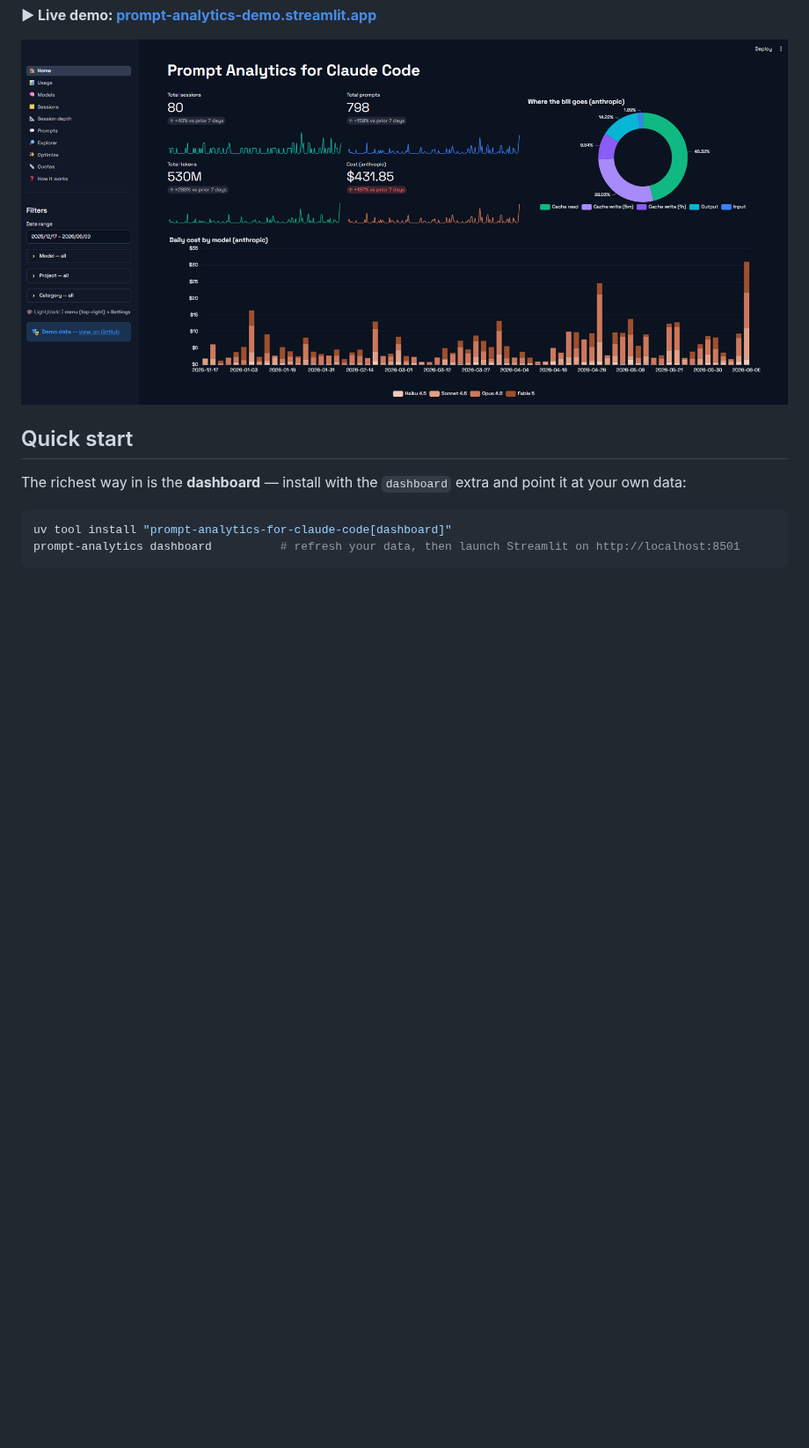
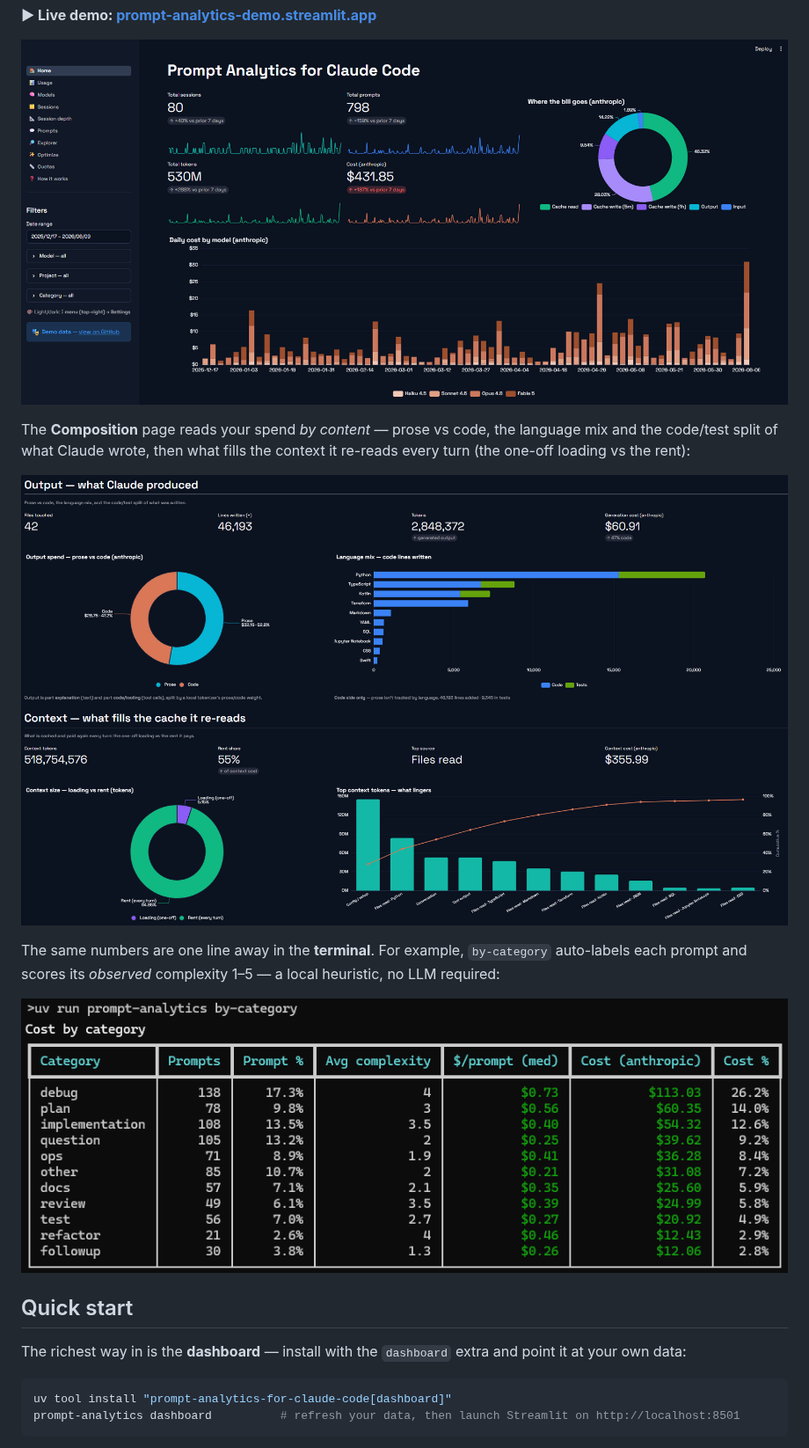
Before and after one commit to romainfjgaspard/prompt-analytics-for-claude-code, a Markdown page: README.md, the part around one of its changes. Shown at 88% size. Rendered like a GitHub page; pictures changed too: docs/screenshots/dashboard-composition.png (added); blank space fills up the shorter version.

```diff
--- a/README.md
+++ b/README.md
@@ -31,6 +27,14 @@ And a live Streamlit demo runs on a synthetic dataset (no real prompts), so you
 **▶ Live demo: [prompt-analytics-demo.streamlit.app](https://prompt-analytics-demo.streamlit.app)**
 
 [![The prompt-analytics Streamlit dashboard — KPI cards, cost by token type, and daily cost by model](https://raw.githubusercontent.com/romainfjgaspard/prompt-analytics-for-claude-code/main/docs/screenshots/dashboard-home.png)](https://prompt-analytics-demo.streamlit.app)
+
+The **Composition** page reads your spend *by content* — prose vs code, the language mix and the code/test split of what Claude wrote, then what fills the context it re-reads every turn (the one-off loading vs the rent):
+
+[![The Composition page — output prose vs code, language mix, and context loading vs rent](https://raw.githubusercontent.com/romainfjgaspard/prompt-analytics-for-claude-code/main/docs/screenshots/dashboard-composition.png)](https://prompt-analytics-demo.streamlit.app)
+
+The same numbers are one line away in the **terminal**. For example, `by-category` auto-labels each prompt and scores its *observed* complexity 1–5 — a local heuristic, no LLM required:
+
+![`prompt-analytics by-category` in the terminal](https://raw.githubusercontent.com/romainfjgaspard/prompt-analytics-for-claude-code/main/docs/screenshots/cli-by-category.png)
 
 ## Quick start
 
```
Also changed, not shown: other parts of README.md (+2 -6 lines), 3 other files.
